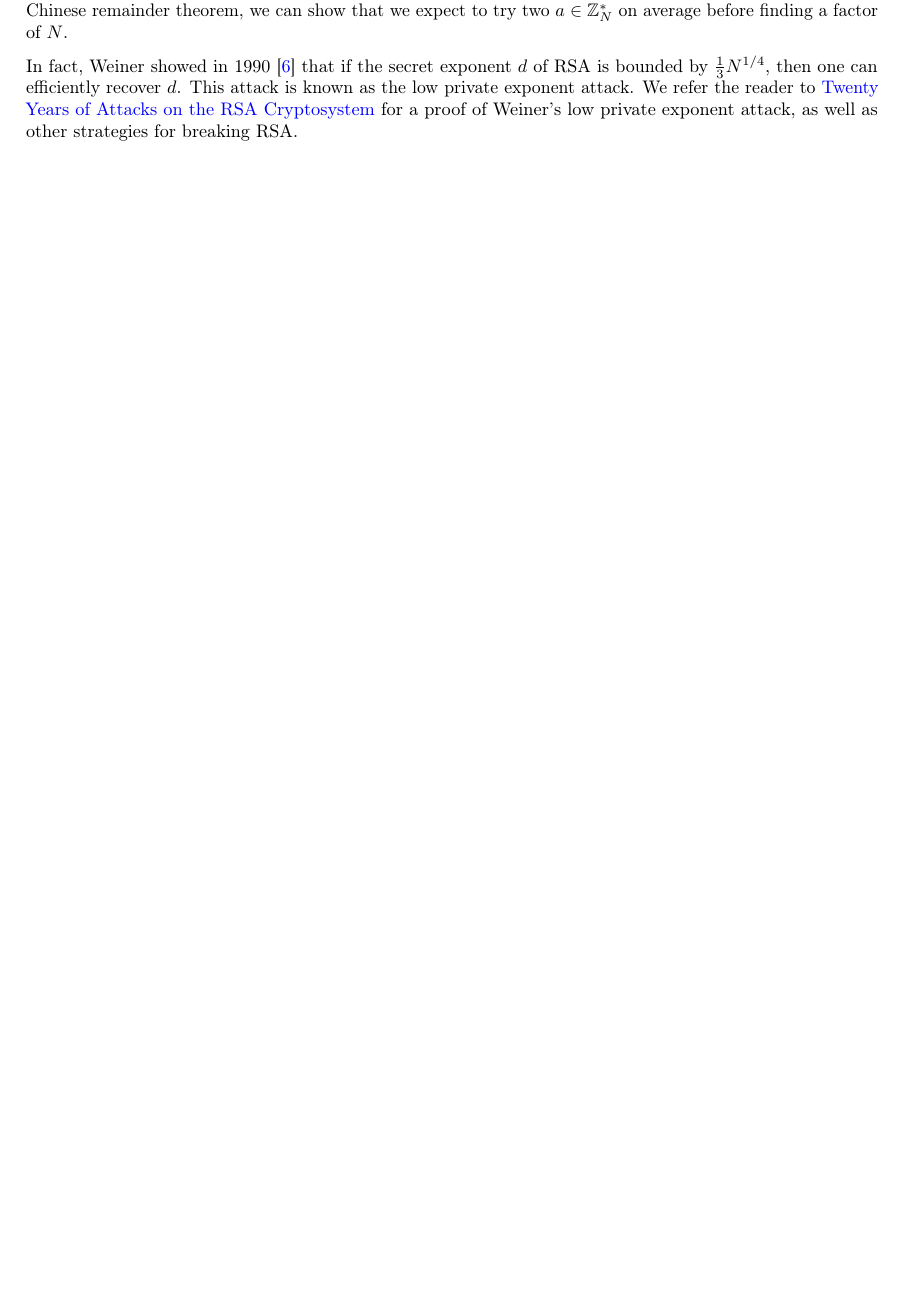
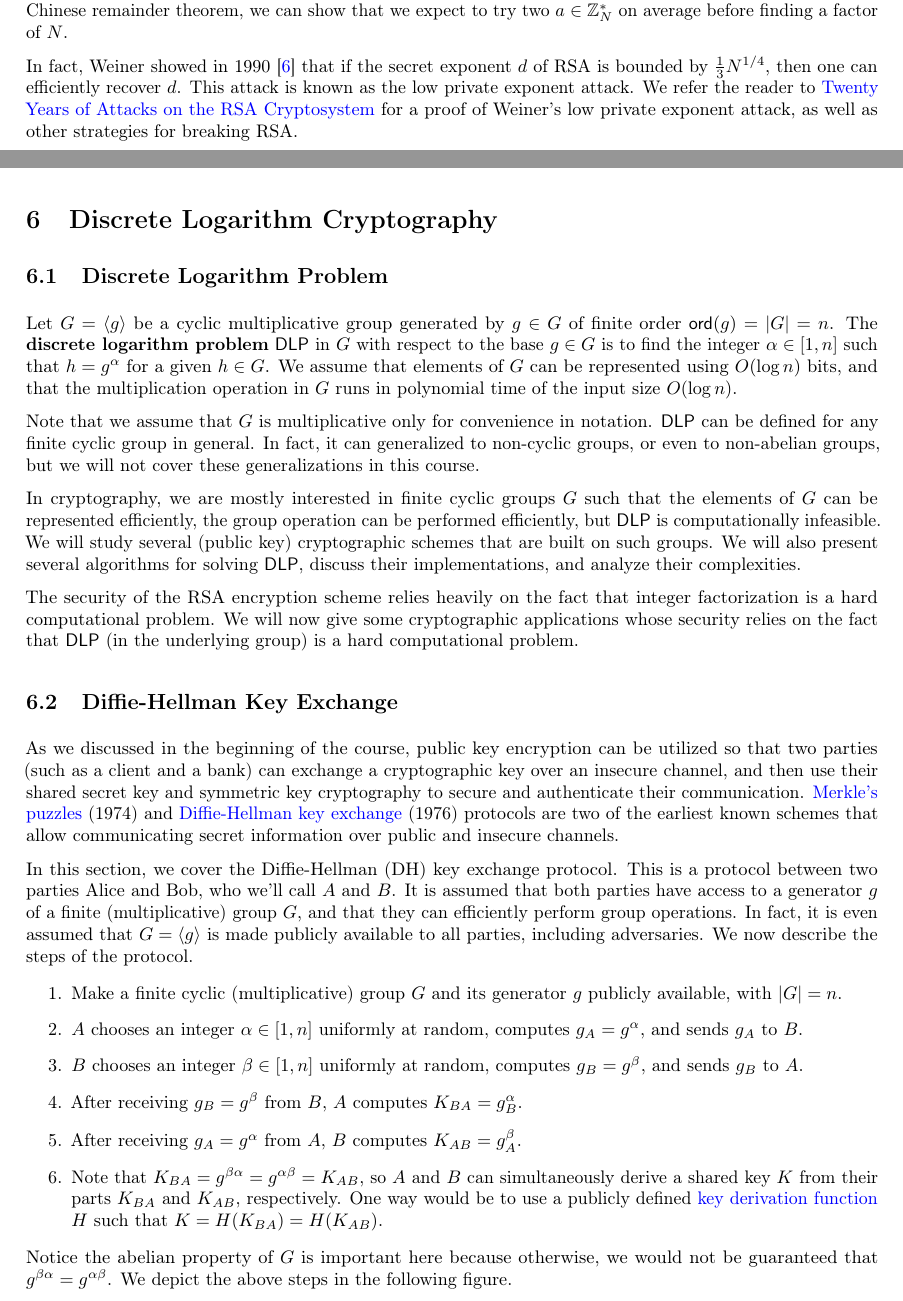
Before and after one commit to mltlee/Course-Notes, a LaTeX document (CO 485/485notes.tex, which reads CO 485/485chap6.tex): part of page 26 of 27 before the commit and two parts of pages 26 and 27 of 30 after it, the two joined at a grey line, cut so that both start at the same text, the shorter picture padded with empty space. Compiled offline with pdfLaTeX.

Commit message:
add Discrete Logarithm Cryptography section

```diff
--- /dev/null
+++ b/CO 485/485chap6.tex
@@ -0,0 +1,66 @@
+\section{Discrete Logarithm Cryptography}
+
+\subsection{Discrete Logarithm Problem}
+Let $G = \langle g \rangle$ be a cyclic multiplicative group generated by
+$g \in G$ of finite order $\ord(g) = |G| = n$. The {\bf discrete logarithm
+problem} $\DLP$ in $G$ with respect to the base $g \in G$ is to find the integer
+$\alpha \in [1, n]$ such that $h = g^\alpha$ for a given $h \in G$. We assume
+that elements of $G$ can be represented using $O(\log n)$ bits, and that the
+multiplication operation in $G$ runs in polynomial time of the input size
+$O(\log n)$.
+
+Note that we assume that $G$ is multiplicative only for convenience in notation.
+$\DLP$ can be defined for any finite cyclic group in general. In fact, it
+can generalized to non-cyclic groups, or even to non-abelian groups, but we will
+not cover these generalizations in this course.
+
+In cryptography, we are mostly interested in finite cyclic groups $G$ such that
+the elements of $G$ can be represented efficiently, the group operation can be
+performed efficiently, but $\DLP$ is computationally infeasible. We will study
+several (public key) cryptographic schemes that are built on such groups. We
+will also present several algorithms for solving $\DLP$, discuss their
+implementations, and analyze their complexities.
+
+The security of the RSA encryption scheme relies heavily on the fact that integer
+factorization is a hard computational problem. We will now give some cryptographic
+applications whose security relies on the fact that $\DLP$ (in the underlying
+group) is a hard computational problem.
+
+\subsection{Diffie-Hellman Key Exchange}
+As we discussed in the beginning of the course, public key encryption can be
+utilized so that two parties (such as a client and a bank) can exchange a
+cryptographic key over an insecure channel, and then use their shared secret
+key and symmetric key cryptography to secure and authenticate their communication.
+\href{https://en.wikipedia.org/wiki/Merkle%27s_Puzzles}{Merkle's puzzles} (1974)
+and \href{https://en.wikipedia.org/wiki/Diffie%E2%80%93Hellman_key_exchange}
+{Diffie-Hellman key exchange} (1976) protocols are two of the earliest known
+schemes that allow communicating secret information over public and insecure
+channels.
+
+In this section, we cover the Diffie-Hellman (DH) key exchange protocol.
+This is a protocol between two parties Alice and Bob, who we'll call $A$ and $B$.
+It is assumed that both parties have access to a generator $g$ of a finite
+(multiplicative) group $G$, and that they can efficiently perform group operations.
+In fact, it is even assumed that $G = \langle g \rangle$ is made publicly
+available to all parties, including adversaries. We now describe the steps of
+the protocol.
+
+\begin{enumerate}
+    \item Make a finite cyclic (multiplicative) group $G$ and its generator $g$
+          publicly available, with $|G| = n$.
+    \item $A$ chooses an integer $\alpha \in [1, n]$ uniformly at random, computes
+          $g_A = g^\alpha$, and sends $g_A$ to $B$.
+    \item $B$ chooses an integer $\beta \in [1, n]$ uniformly at random, computes
+          $g_B = g^\beta$, and sends $g_B$ to $A$.
+    \item After receiving $g_B = g^\beta$ from $B$, $A$ computes $K_{BA} = g_B^\alpha$.
+    \item After receiving $g_A = g^\alpha$ from $A$, $B$ computes $K_{AB} = g_A^\beta$.
+    \item Note that $K_{BA} = g^{\beta\alpha} = g^{\alpha\beta} = K_{AB}$, so $A$ and
+          $B$ can simultaneously derive a shared key $K$ from their parts $K_{BA}$
+          and $K_{AB}$, respectively. One way would be to use a publicly defined
+          \href{https://en.wikipedia.org/wiki/Key_derivation_function}{key
+          derivation function} $H$ such that $K = H(K_{BA}) = H(K_{AB})$.
+\end{enumerate}
+
+Notice the abelian property of $G$ is important here because otherwise, we would
+not be guaranteed that $g^{\beta\alpha} = g^{\alpha\beta}$.
+We depict the above steps in the following figure.
@@ -0,0 +76 @@
+\end{center}
--- a/CO 485/485notes.tex
+++ b/CO 485/485notes.tex
@@ -53,6 +53,9 @@
 \newcommand{\IntFac}{{\sf IntFac}}
 \newcommand{\FindFac}{{\sf FindFac}}
 \newcommand{\FB}{{\sf FB}}
+\newcommand{\DLP}{{\sf DLP}}
+\newcommand{\CDH}{{\sf CDH}}
+\newcommand{\BreakDH}{{\sf BreakDH}}
 
 \DeclareMathOperator{\GL}{GL}
 \DeclareMathOperator{\id}{id}
```
Also changed, not shown: CO 485/485chap1.tex (+1 -1 lines), CO 485/485notes.pdf, CO 485/485chap6.tex (101 more changed lines), CO 485/485notes.tex (1 more changed lines).
